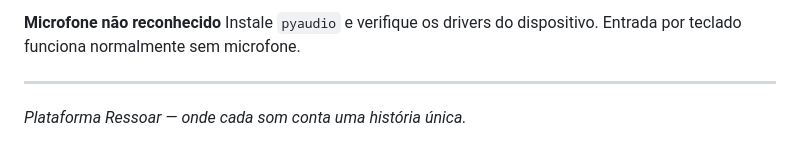
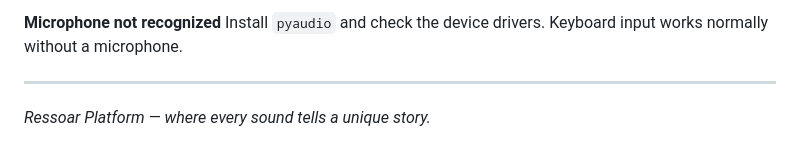
Before and after one commit to saironbusatto/Dragonsbreath, a Markdown page: README.md, the part around one of its changes. Rendered like a GitHub page.

```diff
--- a/README.md
+++ b/README.md
@@ -160,7 +160,7 @@ A plataforma funciona sem áudio — verifique o `.env` se quiser ativar TTS. O
 
-**Microfone não reconhecido**
-Instale `pyaudio` e verifique os drivers do dispositivo. Entrada por teclado funciona normalmente sem microfone.
+**Microphone not recognized**
+Install `pyaudio` and check the device drivers. Keyboard input works normally without a microphone.
 
 ---
 
-*Plataforma Ressoar — onde cada som conta uma história única.*
+*Ressoar Platform — where every sound tells a unique story.*
```
Also changed, not shown: other parts of README.md (+83 -83 lines).
